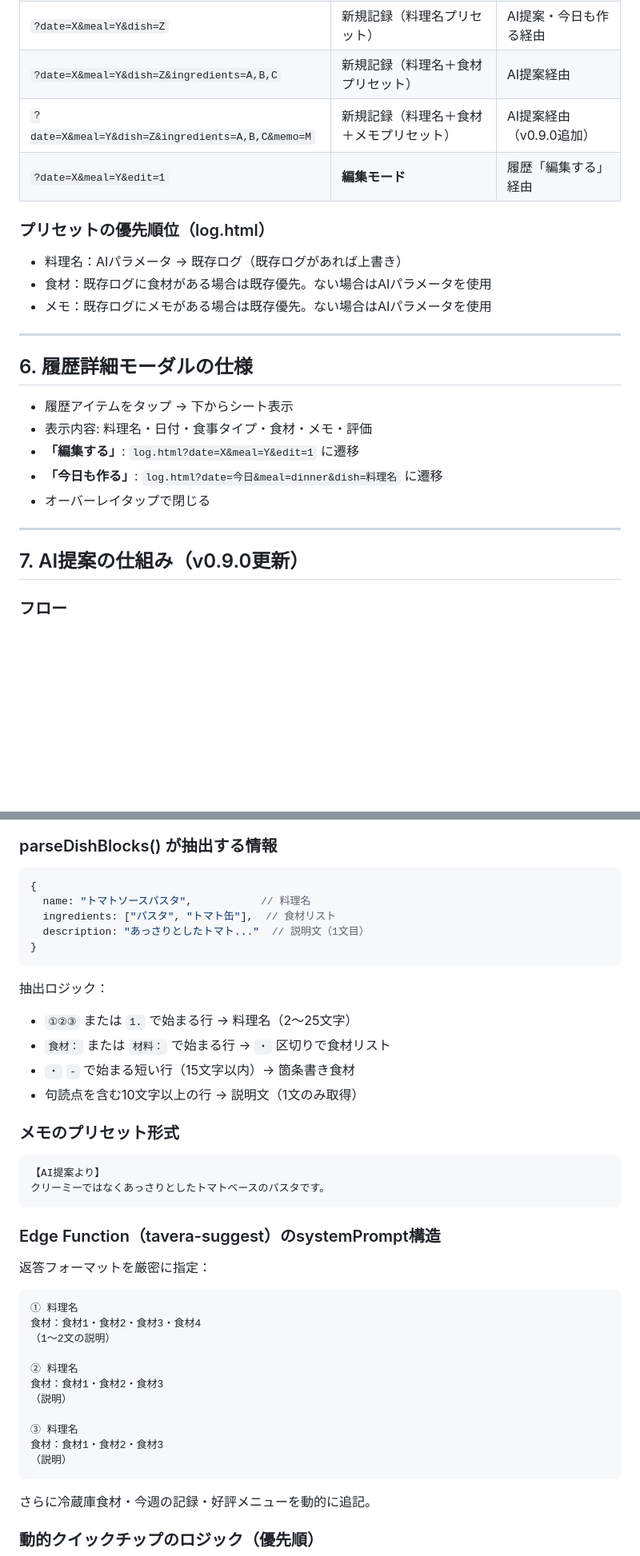
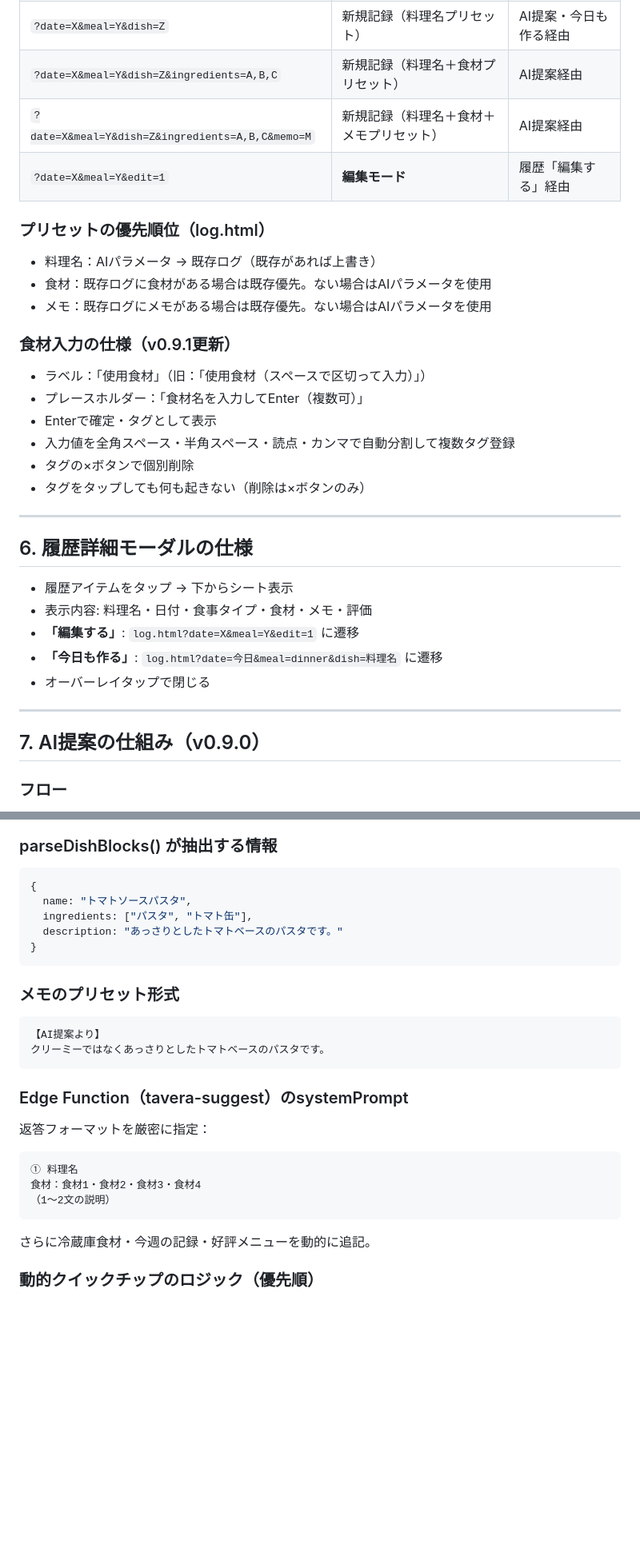
Before and after one commit to dat0925/tavera, a Markdown page: DESIGN.md, 2 parts joined by grey strips. Shown at 80% size. Rendered like a GitHub page; blank space fills up the shorter version.

Commit message:
docs: DESIGN.md v0.9.1 食材入力バグ修正・UX改善を追記

````diff
--- a/DESIGN.md
+++ b/DESIGN.md
@@ -165,13 +165,21 @@ $$;
 | `?date=X&meal=Y` | 新規記録 | 日付・食事タイプ指定 |
 | `?date=X&meal=Y&dish=Z` | 新規記録（料理名プリセット） | AI提案・今日も作る経由 |
 | `?date=X&meal=Y&dish=Z&ingredients=A,B,C` | 新規記録（料理名＋食材プリセット） | AI提案経由 |
-| `?date=X&meal=Y&dish=Z&ingredients=A,B,C&memo=M` | 新規記録（料理名＋食材＋メモプリセット） | AI提案経由（v0.9.0追加） |
+| `?date=X&meal=Y&dish=Z&ingredients=A,B,C&memo=M` | 新規記録（料理名＋食材＋メモプリセット） | AI提案経由 |
 | `?date=X&meal=Y&edit=1` | **編集モード** | 履歴「編集する」経由 |
 
 ### プリセットの優先順位（log.html）
-- 料理名：AIパラメータ → 既存ログ（既存ログがあれば上書き）
+- 料理名：AIパラメータ → 既存ログ（既存があれば上書き）
 - 食材：既存ログに食材がある場合は既存優先。ない場合はAIパラメータを使用
 - メモ：既存ログにメモがある場合は既存優先。ない場合はAIパラメータを使用
+
+### 食材入力の仕様（v0.9.1更新）
+- ラベル：「使用食材」（旧：「使用食材（スペースで区切って入力）」）
+- プレースホルダー：「食材名を入力してEnter（複数可）」
+- Enterで確定・タグとして表示
+- 入力値を全角スペース・半角スペース・読点・カンマで自動分割して複数タグ登録
+- タグの×ボタンで個別削除
+- タグをタップしても何も起きない（削除は×ボタンのみ）
 
 ---
 
@@ -185,7 +193,7 @@ $$;
 
 ---
 
-## 7. AI提案の仕組み（v0.9.0更新）
+## 7. AI提案の仕組み（v0.9.0）
 
 ### フロー
 1. suggest.htmlが起動時に今週のログ・高評価メニュー・冷蔵庫食材を並行取得
@@ -200,17 +208,11 @@ $$;
 ### parseDishBlocks() が抽出する情報
 ```javascript
 {
-  name: "トマトソースパスタ",           // 料理名
-  ingredients: ["パスタ", "トマト缶"],  // 食材リスト
-  description: "あっさりとしたトマト..."  // 説明文（1文目）
+  name: "トマトソースパスタ",
+  ingredients: ["パスタ", "トマト缶"],
+  description: "あっさりとしたトマトベースのパスタです。"
 }
 ```
-
-抽出ロジック：
-- `①②③` または `1.` で始まる行 → 料理名（2〜25文字）
-- `食材：` または `材料：` で始まる行 → `・` 区切りで食材リスト
-- `・` `-` で始まる短い行（15文字以内）→ 箇条書き食材
-- 句読点を含む10文字以上の行 → 説明文（1文のみ取得）
 
 ### メモのプリセット形式
 ```
@@ -218,20 +220,12 @@ $$;
 クリーミーではなくあっさりとしたトマトベースのパスタです。
 ```
 
-### Edge Function（tavera-suggest）のsystemPrompt構造
+### Edge Function（tavera-suggest）のsystemPrompt
 返答フォーマットを厳密に指定：
 ```
 ① 料理名
 食材：食材1・食材2・食材3・食材4
 （1〜2文の説明）
-
-② 料理名
-食材：食材1・食材2・食材3
-（説明）
-
-③ 料理名
-食材：食材1・食材2・食材3
-（説明）
 ```
 さらに冷蔵庫食材・今週の記録・好評メニューを動的に追記。
 
````
Also changed, not shown: other parts of DESIGN.md (+3 -2 lines).
